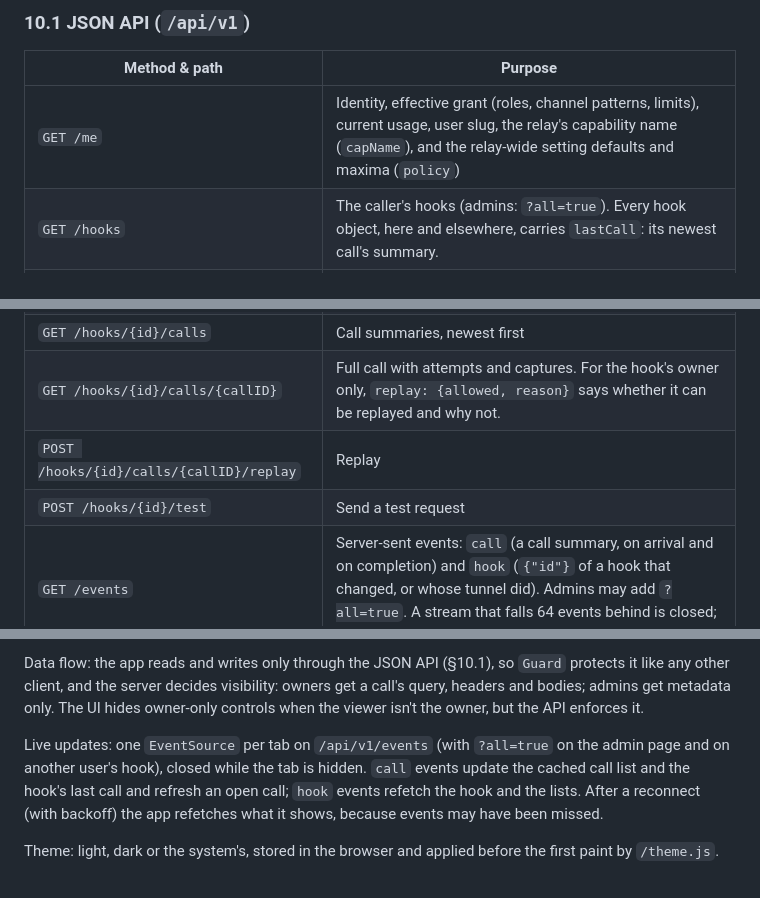
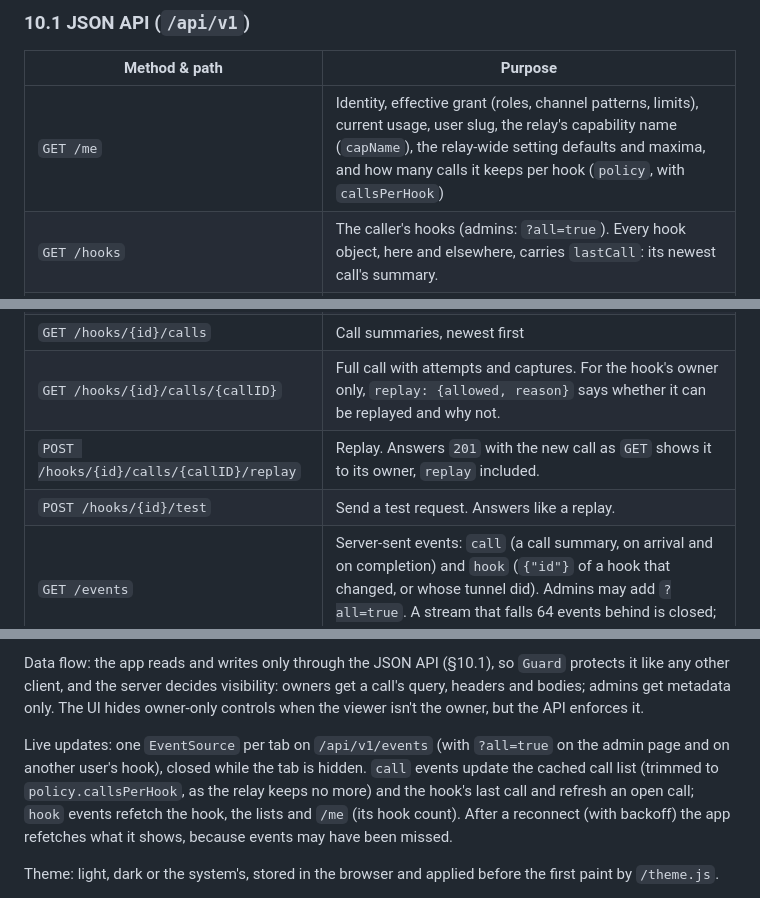
Before and after one commit to Radiergummi/tsrelay, a Markdown page: docs/DESIGN.md, 3 parts joined by grey strips. Rendered like a GitHub page.

Commit message:
Describe the replay and test responses, the call list cap and the hook event's /me refetch in the design
Co-Authored-By: Claude Opus 5.5 (1M context) <noreply@anthropic.com>

```diff
--- a/docs/DESIGN.md
+++ b/docs/DESIGN.md
@@ -337,14 +337,14 @@ Every call has an attempts list from the start, even though v1 only ever creates
 
 | Method & path | Purpose |
 |---|---|
-| `GET /me` | Identity, effective grant (roles, channel patterns, limits), current usage, user slug, the relay's capability name (`capName`), and the relay-wide setting defaults and maxima (`policy`) |
+| `GET /me` | Identity, effective grant (roles, channel patterns, limits), current usage, user slug, the relay's capability name (`capName`), the relay-wide setting defaults and maxima, and how many calls it keeps per hook (`policy`, with `callsPerHook`) |
 | `GET /hooks` | The caller's hooks (admins: `?all=true`). Every hook object, here and elsewhere, carries `lastCall`: its newest call's summary. |
 | `POST /hooks` | Create. `?dryRun=true` validates without saving and answers `200` with the would-be hook. |
 | `GET/PATCH/DELETE /hooks/{id}` | Read, update or delete. `PATCH` also accepts `?dryRun=true`, which validates without saving and answers `200` with the would-be hook. |
 | `GET /hooks/{id}/calls` | Call summaries, newest first |
 | `GET /hooks/{id}/calls/{callID}` | Full call with attempts and captures. For the hook's owner only, `replay: {allowed, reason}` says whether it can be replayed and why not. |
-| `POST /hooks/{id}/calls/{callID}/replay` | Replay |
-| `POST /hooks/{id}/test` | Send a test request |
+| `POST /hooks/{id}/calls/{callID}/replay` | Replay. Answers `201` with the new call as `GET` shows it to its owner, `replay` included. |
+| `POST /hooks/{id}/test` | Send a test request. Answers like a replay. |
 | `GET /events` | Server-sent events: `call` (a call summary, on arrival and on completion) and `hook` (`{"id"}` of a hook that changed, or whose tunnel did). Admins may add `?all=true`. A stream that falls 64 events behind is closed; clients reconnect and refetch. |
 | `GET /tunnel` | Tunnel upgrade (§6) |
 
@@ -365,7 +365,7 @@ The UI is a React single-page app in `web/`, built with Vite and styled with Tai
 
 Data flow: the app reads and writes only through the JSON API (§10.1), so `Guard` protects it like any other client, and the server decides visibility: owners get a call's query, headers and bodies; admins get metadata only. The UI hides owner-only controls when the viewer isn't the owner, but the API enforces it.
 
-Live updates: one `EventSource` per tab on `/api/v1/events` (with `?all=true` on the admin page and on another user's hook), closed while the tab is hidden. `call` events update the cached call list and the hook's last call and refresh an open call; `hook` events refetch the hook and the lists. After a reconnect (with backoff) the app refetches what it shows, because events may have been missed.
+Live updates: one `EventSource` per tab on `/api/v1/events` (with `?all=true` on the admin page and on another user's hook), closed while the tab is hidden. `call` events update the cached call list (trimmed to `policy.callsPerHook`, as the relay keeps no more) and the hook's last call and refresh an open call; `hook` events refetch the hook, the lists and `/me` (its hook count). After a reconnect (with backoff) the app refetches what it shows, because events may have been missed.
 
 Theme: light, dark or the system's, stored in the browser and applied before the first paint by `/theme.js`.
 
```
